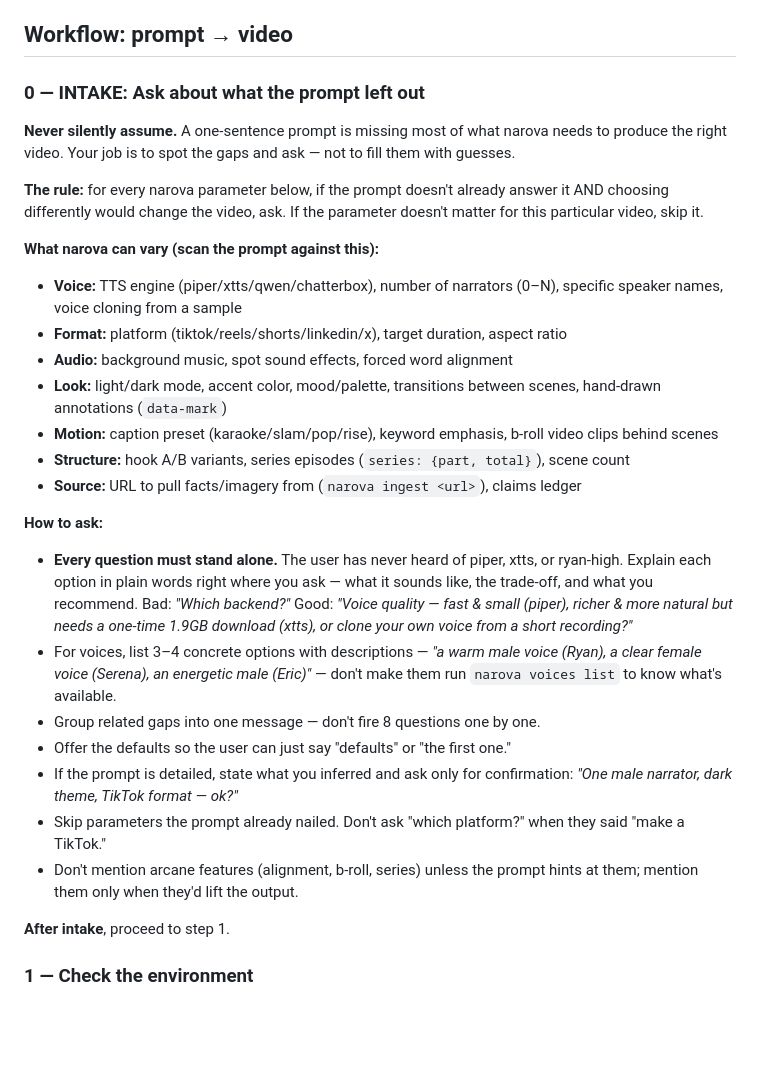
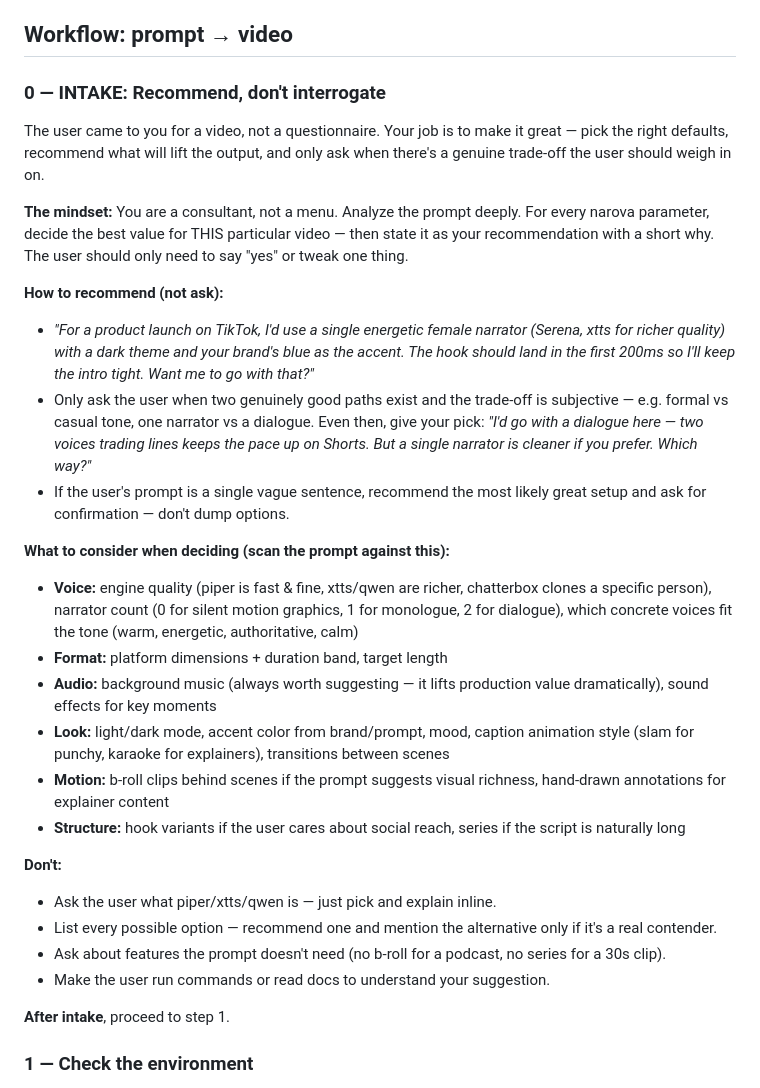
Before and after one commit to ammar-hasan/narova, a Markdown page: skills/narova/SKILL.md, the part around the change. GitHub-like rendering; blank space fills up the shorter version.

Commit message:
fix(skill): intake is 'recommend like a consultant', not 'ask a questionnaire'
Rewrote step 0 entirely:
- Mindset: consultant, not menu. Analyze, recommend, explain why.
- Default: 'here's my plan for making this great — yes?'
- Only ask when two genuinely good paths exist and the trade-off
  is subjective. Even then, give your pick.
- 'Don't' section: no bare option lists, no jargon without context,
  no arcane features for irrelevant use cases.
- Concrete example of a good recommendation vs a bad question.

194 tests pass.

```diff
--- a/skills/narova/SKILL.md
+++ b/skills/narova/SKILL.md
@@ -45,43 +45,54 @@ chatterbox backend once: `bash <this-skill-dir>/tool/setup.sh --chatterbox`.
 
 ## Workflow: prompt → video
 
-### 0 — INTAKE: Ask about what the prompt left out
+### 0 — INTAKE: Recommend, don't interrogate
 
-**Never silently assume.** A one-sentence prompt is missing most of what
-narova needs to produce the right video. Your job is to spot the gaps and
-ask — not to fill them with guesses.
+The user came to you for a video, not a questionnaire. Your job is to
+make it great — pick the right defaults, recommend what will lift the
+output, and only ask when there's a genuine trade-off the user should
+weigh in on.
 
-**The rule:** for every narova parameter below, if the prompt doesn't
-already answer it AND choosing differently would change the video, ask.
-If the parameter doesn't matter for this particular video, skip it.
+**The mindset:** You are a consultant, not a menu. Analyze the prompt
+deeply. For every narova parameter, decide the best value for THIS
+particular video — then state it as your recommendation with a short
+why. The user should only need to say "yes" or tweak one thing.
 
-**What narova can vary (scan the prompt against this):**
-- **Voice:** TTS engine (piper/xtts/qwen/chatterbox), number of narrators (0–N), specific speaker names, voice cloning from a sample
-- **Format:** platform (tiktok/reels/shorts/linkedin/x), target duration, aspect ratio
-- **Audio:** background music, spot sound effects, forced word alignment
-- **Look:** light/dark mode, accent color, mood/palette, transitions between scenes, hand-drawn annotations (`data-mark`)
-- **Motion:** caption preset (karaoke/slam/pop/rise), keyword emphasis, b‑roll video clips behind scenes
-- **Structure:** hook A/B variants, series episodes (`series: {part, total}`), scene count
-- **Source:** URL to pull facts/imagery from (`narova ingest <url>`), claims ledger
+**How to recommend (not ask):**
+- *"For a product launch on TikTok, I'd use a single energetic female
+  narrator (Serena, xtts for richer quality) with a dark theme and your
+  brand's blue as the accent. The hook should land in the first 200ms
+  so I'll keep the intro tight. Want me to go with that?"*
+- Only ask the user when two genuinely good paths exist and the
+  trade-off is subjective — e.g. formal vs casual tone, one narrator
+  vs a dialogue. Even then, give your pick: *"I'd go with a dialogue
+  here — two voices trading lines keeps the pace up on Shorts. But a
+  single narrator is cleaner if you prefer. Which way?"*
+- If the user's prompt is a single vague sentence, recommend the most
+  likely great setup and ask for confirmation — don't dump options.
 
-**How to ask:**
-- **Every question must stand alone.** The user has never heard of piper,
-  xtts, or ryan-high. Explain each option in plain words right where you
-  ask — what it sounds like, the trade-off, and what you recommend.
-  Bad: *"Which backend?"* Good: *"Voice quality — fast & small (piper),
-  richer & more natural but needs a one-time 1.9GB download (xtts), or
-  clone your own voice from a short recording?"*
-- For voices, list 3–4 concrete options with descriptions — *"a warm male
-  voice (Ryan), a clear female voice (Serena), an energetic male (Eric)"* —
-  don't make them run `narova voices list` to know what's available.
-- Group related gaps into one message — don't fire 8 questions one by one.
-- Offer the defaults so the user can just say "defaults" or "the first one."
-- If the prompt is detailed, state what you inferred and ask only for
-  confirmation: *"One male narrator, dark theme, TikTok format — ok?"*
-- Skip parameters the prompt already nailed. Don't ask "which platform?"
-  when they said "make a TikTok."
-- Don't mention arcane features (alignment, b‑roll, series) unless the
-  prompt hints at them; mention them only when they'd lift the output.
+**What to consider when deciding (scan the prompt against this):**
+- **Voice:** engine quality (piper is fast & fine, xtts/qwen are richer,
+  chatterbox clones a specific person), narrator count (0 for silent
+  motion graphics, 1 for monologue, 2 for dialogue), which concrete
+  voices fit the tone (warm, energetic, authoritative, calm)
+- **Format:** platform dimensions + duration band, target length
+- **Audio:** background music (always worth suggesting — it lifts
+  production value dramatically), sound effects for key moments
+- **Look:** light/dark mode, accent color from brand/prompt, mood,
+  caption animation style (slam for punchy, karaoke for explainers),
+  transitions between scenes
+- **Motion:** b‑roll clips behind scenes if the prompt suggests
+  visual richness, hand-drawn annotations for explainer content
+- **Structure:** hook variants if the user cares about social reach,
+  series if the script is naturally long
+
+**Don't:**
+- Ask the user what piper/xtts/qwen is — just pick and explain inline.
+- List every possible option — recommend one and mention the alternative
+  only if it's a real contender.
+- Ask about features the prompt doesn't need (no b‑roll for a podcast,
+  no series for a 30s clip).
+- Make the user run commands or read docs to understand your suggestion.
 
 **After intake**, proceed to step 1.
 
```
